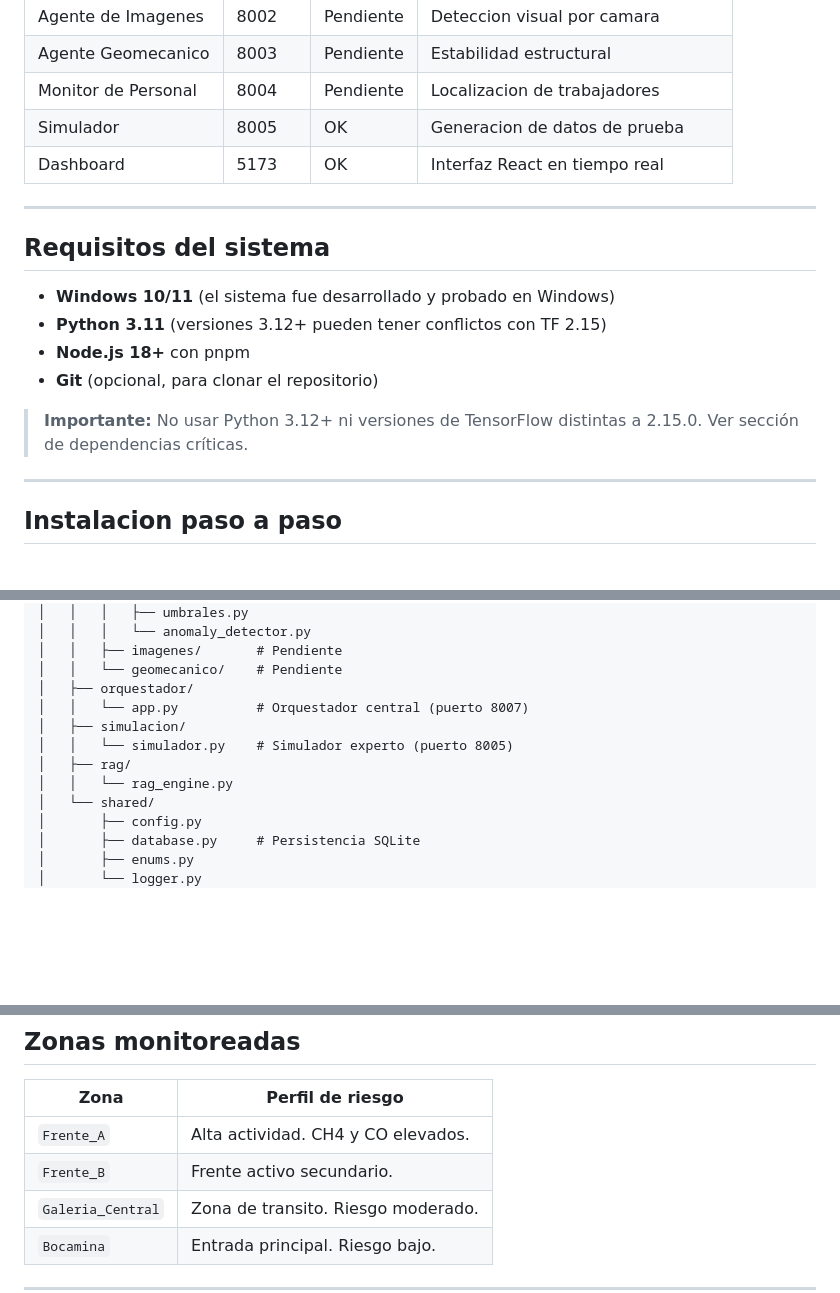
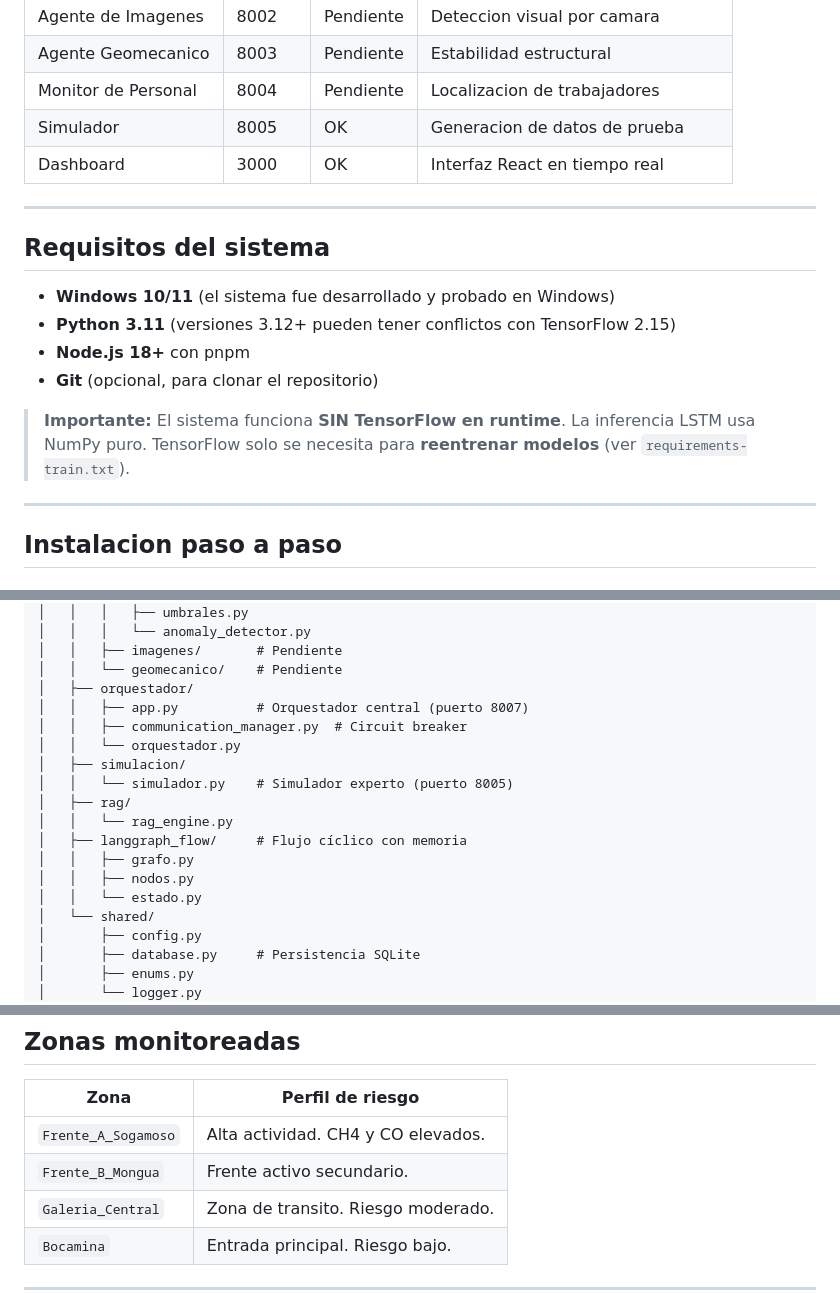
Before and after one commit to DajerlyMoreno/MINING_SAFETY_IA, a Markdown page: README.md, 3 parts joined by grey strips. Drawn GitHub-style; blank space fills up the shorter version.

```diff
--- a/README.md
+++ b/README.md
@@ -54,18 +54,18 @@ Sistema de inteligencia artificial para monitoreo en tiempo real de condiciones
 | Agente Geomecanico | 8003 | Pendiente | Estabilidad estructural |
 | Monitor de Personal | 8004 | Pendiente | Localizacion de trabajadores |
 | Simulador | 8005 | OK | Generacion de datos de prueba |
-| Dashboard | 5173 | OK | Interfaz React en tiempo real |
+| Dashboard | 3000 | OK | Interfaz React en tiempo real |
 
 ---
 
 ## Requisitos del sistema
 
 - **Windows 10/11** (el sistema fue desarrollado y probado en Windows)
-- **Python 3.11** (versiones 3.12+ pueden tener conflictos con TF 2.15)
+- **Python 3.11** (versiones 3.12+ pueden tener conflictos con TensorFlow 2.15)
 - **Node.js 18+** con pnpm
 - **Git** (opcional, para clonar el repositorio)
 
-> **Importante:** No usar Python 3.12+ ni versiones de TensorFlow distintas a 2.15.0. Ver sección de dependencias críticas.
+> **Importante:** El sistema funciona **SIN TensorFlow en runtime**. La inferencia LSTM usa NumPy puro. TensorFlow solo se necesita para **reentrenar modelos** (ver `requirements-train.txt`).
 
 ---
 
@@ -256,11 +262,17 @@ proyecto_mineria_ia/
 │   │   ├── imagenes/       # Pendiente
 │   │   └── geomecanico/    # Pendiente
 │   ├── orquestador/
-│   │   └── app.py          # Orquestador central (puerto 8007)
+│   │   ├── app.py          # Orquestador central (puerto 8007)
+│   │   ├── communication_manager.py  # Circuit breaker
+│   │   └── orquestador.py
 │   ├── simulacion/
 │   │   └── simulador.py    # Simulador experto (puerto 8005)
 │   ├── rag/
 │   │   └── rag_engine.py
+│   ├── langgraph_flow/     # Flujo cíclico con memoria
+│   │   ├── grafo.py
+│   │   ├── nodos.py
+│   │   └── estado.py
 │   └── shared/
 │       ├── config.py
 │       ├── database.py     # Persistencia SQLite
@@ -325,8 +342,8 @@ proyecto_mineria_ia/
 
 | Zona | Perfil de riesgo |
 |---|---|
-| `Frente_A` | Alta actividad. CH4 y CO elevados. |
-| `Frente_B` | Frente activo secundario. |
+| `Frente_A_Sogamoso` | Alta actividad. CH4 y CO elevados. |
+| `Frente_B_Mongua` | Frente activo secundario. |
 | `Galeria_Central` | Zona de transito. Riesgo moderado. |
 | `Bocamina` | Entrada principal. Riesgo bajo. |
 
```
Also changed, not shown: other parts of README.md (+51 -40 lines).
